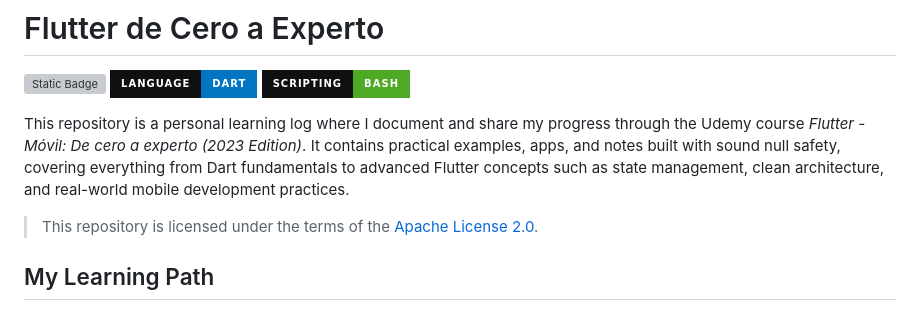
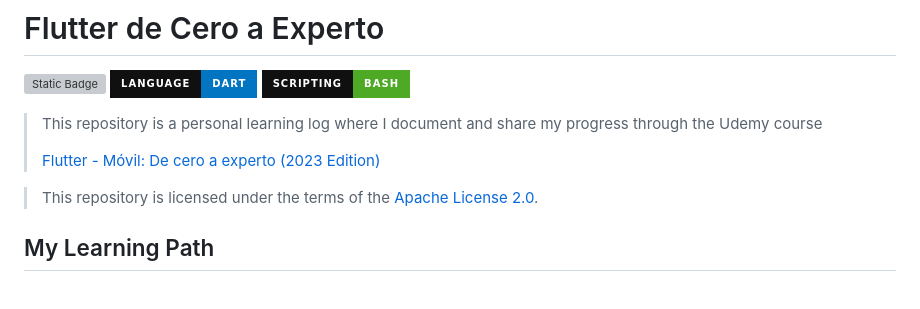
Before and after one commit to bluefeatherdev/curso-flutter-cero-a-experto, a Markdown page: README.md, the part around the change. Rendered like a GitHub page; badges without logos; grey boxes are pictures that could not be loaded.

Commit message:
Enhance README with course link
Updated the README to include a link to the Udemy course.

```diff
--- a/README.md
+++ b/README.md
@@ -4,7 +4,9 @@
 ![Static Badge](https://img.shields.io/badge/language-dart-0175C2?style=for-the-badge&logo=dart&logoColor=white&labelColor=101010)
 ![Static Badge](https://img.shields.io/badge/Scripting-bash-4EAA25?style=for-the-badge&logo=gnubash&logoColor=white&labelColor=101010)
 
-This repository is a personal learning log where I document and share my progress through the Udemy course *Flutter - Móvil: De cero a experto (2023 Edition)*. It contains practical examples, apps, and notes built with sound null safety, covering everything from Dart fundamentals to advanced Flutter concepts such as state management, clean architecture, and real-world mobile development practices.
+> This repository is a personal learning log where I document and share my progress through the Udemy course
+>
+> [Flutter - Móvil: De cero a experto (2023 Edition)](https://www.udemy.com/course/flutter-cero-a-experto/)
 
 > This repository is licensed under the terms of the [Apache License 2.0](LICENSE).
 
```
